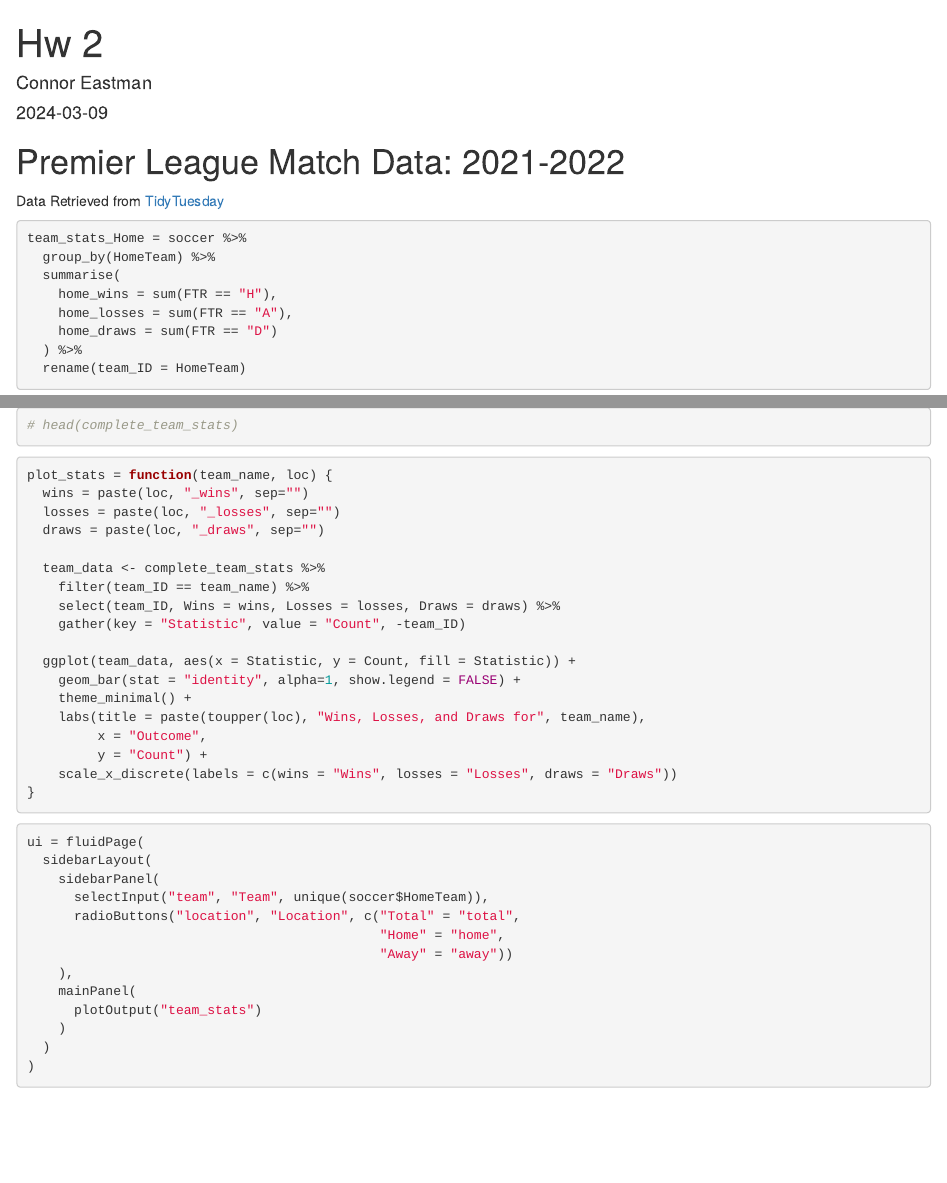
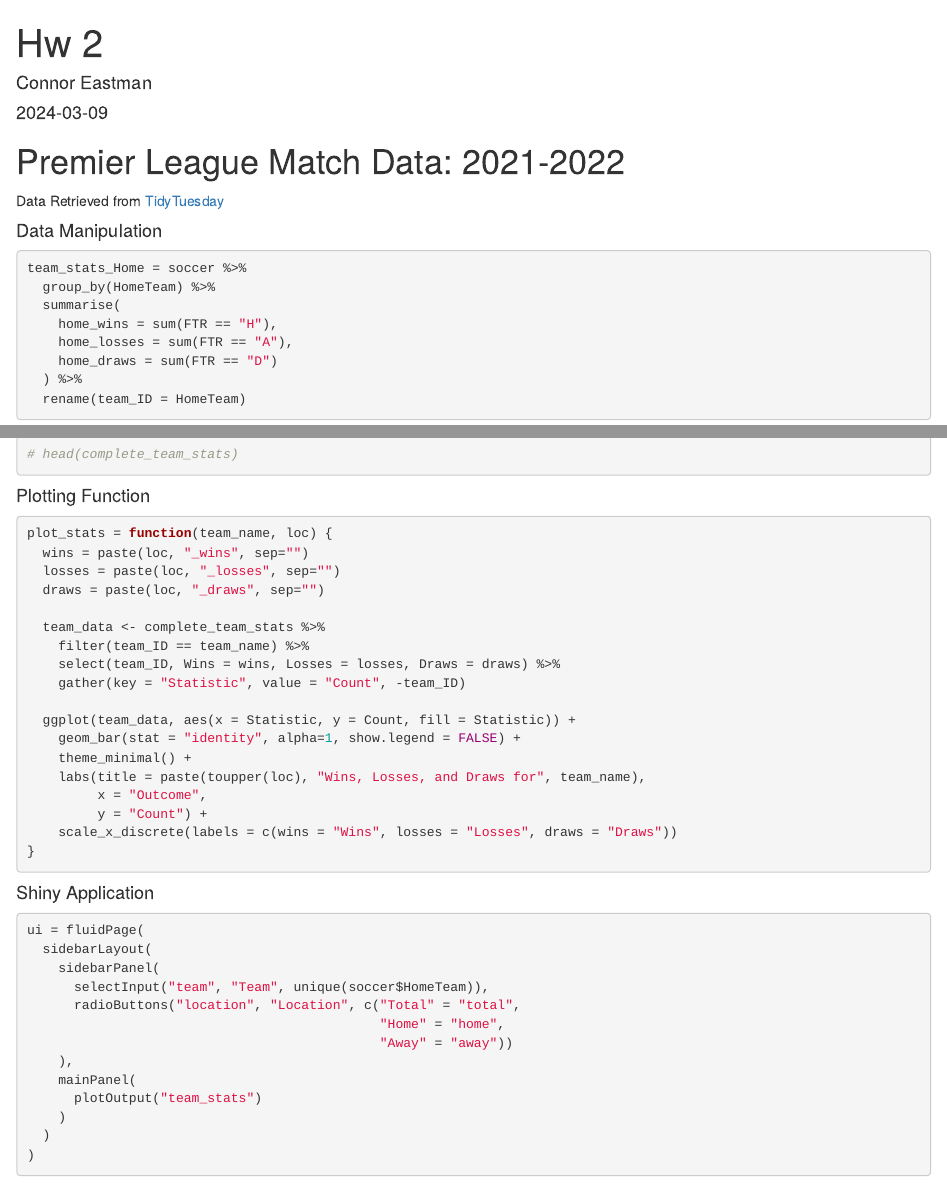
Before and after one commit to ceastman3/EPL_Visualiation_21-22, an R Markdown document (EPL_stats_visual.Rmd): the page in a window 1100 px wide, from its top, and a second part further down, joined at a grey line. Rendered offline with R 4.5, knitr and Pandoc, with nearby package versions; some code elsewhere in the file could not run offline.

Commit message:
Finished Final Draft; cleaned

````diff
--- a/EPL_stats_visual.Rmd
+++ b/EPL_stats_visual.Rmd
@@ -18,6 +18,7 @@ soccer <- readr::read_csv('https://raw.githubusercontent.com/rfordatascience/tid
 Data Retrieved from [TidyTuesday](https://github.com/rfordatascience/tidytuesday/blob/master/data/2023/2023-04-04/readme.md)
 
 
+#### Data Manipulation
 ```{r}
 team_stats_Home = soccer %>%
   group_by(HomeTeam) %>%
@@ -47,6 +48,8 @@ complete_team_stats = complete_team_stats %>%
 # head(complete_team_stats)
 ```
 
+
+#### Plotting Function
 ```{r}
 plot_stats = function(team_name, loc) {
   wins = paste(loc, "_wins", sep="")
@@ -70,7 +73,7 @@ plot_stats = function(team_name, loc) {
 ```
 
 
-
+#### Shiny Application
 ```{r}
 ui = fluidPage(
   sidebarLayout(
````
